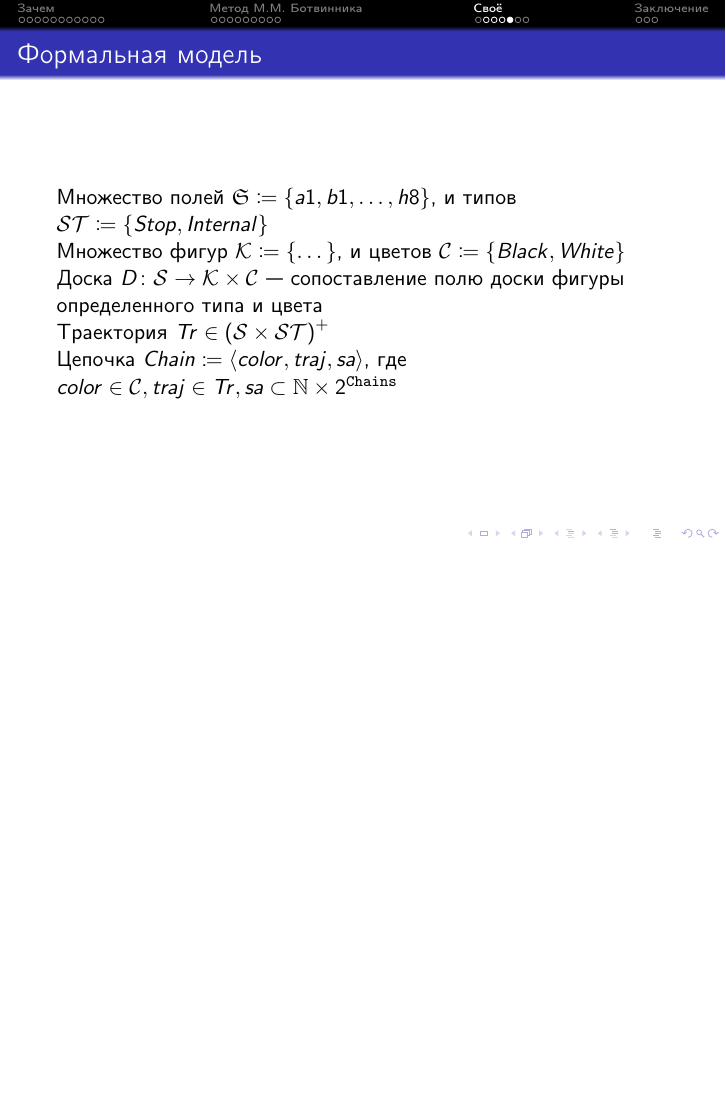
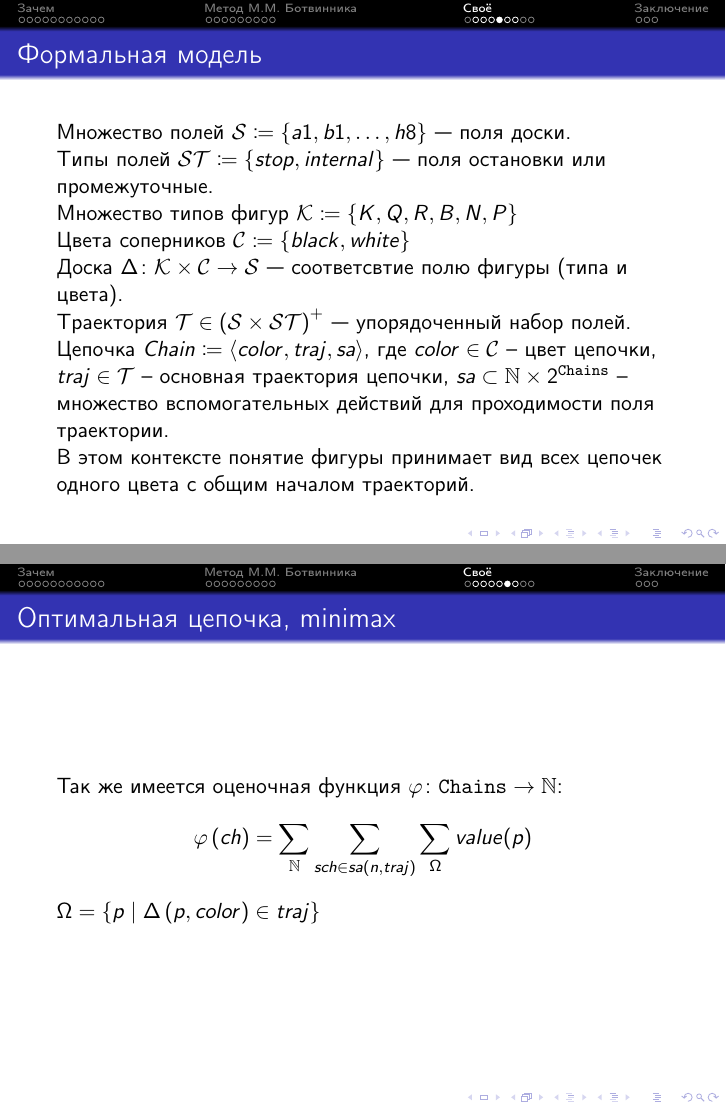
Before and after one commit to sergadin/CCS, LaTeX slides (documents/course_presentation/presentation.tex, which reads documents/course_presentation/sections/formalisation_pr.tex): page 40 of 45 before the commit and pages 40 and 41 of 47 after it, the two joined at a grey line, the shorter picture padded with empty space. Compiled offline with pdfLaTeX.

Commit message:
updated 39

```diff
--- a/documents/course_presentation/presentation.tex
+++ b/documents/course_presentation/presentation.tex
@@ -6,6 +6,7 @@
 \usepackage{chessboard}
 
 \usepackage{mathtools}
+\usepackage{mathrsfs}
 
 \usepackage{amsmath,amssymb,cite,graphicx}
 \usepackage{subfigure}
--- a/documents/course_presentation/sections/formalisation_pr.tex
+++ b/documents/course_presentation/sections/formalisation_pr.tex
@@ -51,19 +51,33 @@
 \end{frame}
 
 \begin{frame}{Формальная модель}
-Множество полей $\mathfrak{S} \coloneqq \{a1, b1, \dots, h8\}$, и типов $\mathcal{ST} \coloneqq \{Stop, Internal\}$ \\
-Множество фигур $\mathcal{K} \coloneqq \{ \dots \}$, и цветов $\mathcal{C} \coloneqq \{Black, White\}$ \\
-Доска $D \colon \mathcal{S} \to \mathcal{K} \times \mathcal{C} $ --- сопоставление полю доски фигуры определенного типа и цвета \\
-Траектория $Tr \in \left( \mathcal{S} \times \mathcal{ST} \right)^+ $
-\\
-Цепочка $Chain \coloneqq \langle color, traj, sa \rangle$,  где $color \in \mathcal{C}, traj \in Tr, sa \subset \mathbb{N} \times 2^{\mathtt{Chains}} $
+
+Множество полей $\mathcal{S} \coloneqq \{a1, b1, \dots, h8\}$ --- поля доски.\\
+Типы полей $\mathcal{ST} \coloneqq \{stop, internal\}$ --- поля остановки или промежуточные.\\
+Множество типов фигур $\mathcal{K} \coloneqq \{ K, Q, R, B, N, P \}$ \\
+Цвета соперников $\mathcal{C} \coloneqq \{black, white\}$ \\
+Доска $\Delta  \colon \mathcal{K} \times \mathcal{C} \to \mathcal{S} $ --- соответсвтие полю фигуры (типа и цвета). \\
+Траектория $\mathcal{T} \in \left( \mathcal{S} \times \mathcal{ST} \right)^+$ --- упорядоченный набор полей.\\
+Цепочка $Chain \coloneqq \langle color, traj, sa \rangle$,  где $color \in \mathcal{C}$ --  цвет цепочки, $traj \in \mathcal{T}$ -- основная траектория цепочки, $sa \subset \mathbb{N} \times 2^{\mathtt{Chains}}$ -- множество вспомогательных действий для проходимости поля траектории. \\
+В этом контексте понятие фигуры принимает вид всех цепочек одного цвета с общим началом траекторий.
 \end{frame}
 
+\begin{frame}{Оптимальная цепочка, minimax} %граф, содержащий всё.
+%Выражение оценки через сумму разменов. \\
+Так же имеется оценочная функция $\varphi \colon \mathtt{Chains} \to \mathbb{N}$:
+$$
+ \varphi \left( ch \right) = \sum_{\mathbb{N}} \sum_{sch \in sa\left(n, traj\right)} \sum_{\Omega}  value(p)
+$$
+$\Omega = \{p \mid \Delta \left( p, color \right) \in traj\}$
 
 
+\end{frame}
+
+\begin{frame}{Метод нахождения оптимальной цепочки} %граф, содержащий всё.
+
+\end{frame}
+
 \endinput
-
-
 \begin{frame}{Формализация: построение цепи}
 \begin{columns}
 \column{0.5\textwidth}
```
Also changed, not shown: documents/course_presentation/sections/formalisation_pr.tex (16 more changed lines).
